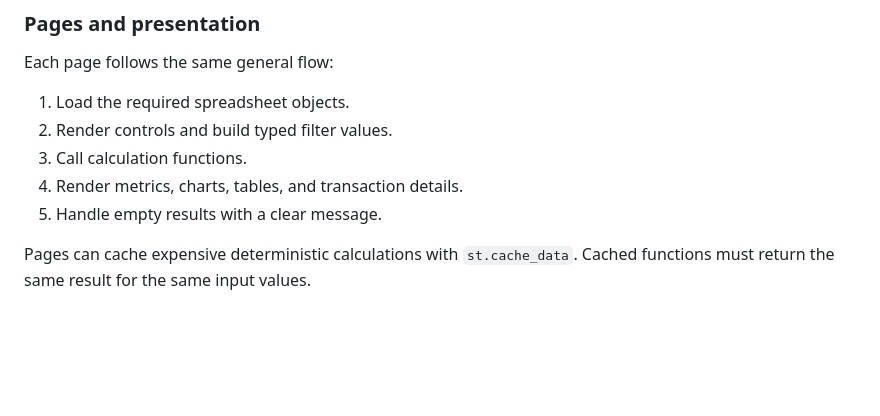
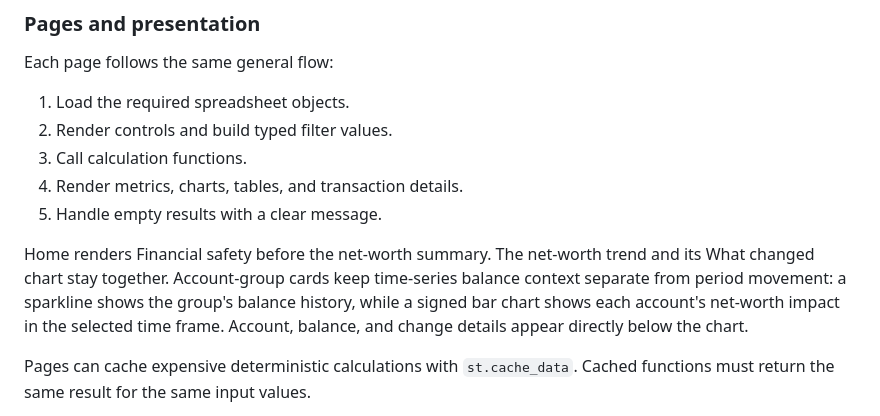
Before and after one commit to nccurry/portico, a Markdown page: docs/architecture.md, the part around the change. Rendered like a GitHub page; blank space fills up the shorter version.

```diff
--- a/docs/architecture.md
+++ b/docs/architecture.md
@@ -271,6 +271,13 @@ Each page follows the same general flow:
 4. Render metrics, charts, tables, and transaction details.
 5. Handle empty results with a clear message.
 
+Home renders Financial safety before the net-worth summary. The net-worth trend
+and its What changed chart stay together. Account-group cards keep time-series
+balance context separate from period movement: a sparkline shows the group's
+balance history, while a signed bar chart shows each account's net-worth impact
+in the selected time frame. Account, balance, and change details appear
+directly below the chart.
+
 Pages can cache expensive deterministic calculations with `st.cache_data`.
 Cached functions must return the same result for the same input values.
 
```
Also changed, not shown: README.md (+7 -1 lines), assets/screenshots/demo-overview.png, 5 other files.
